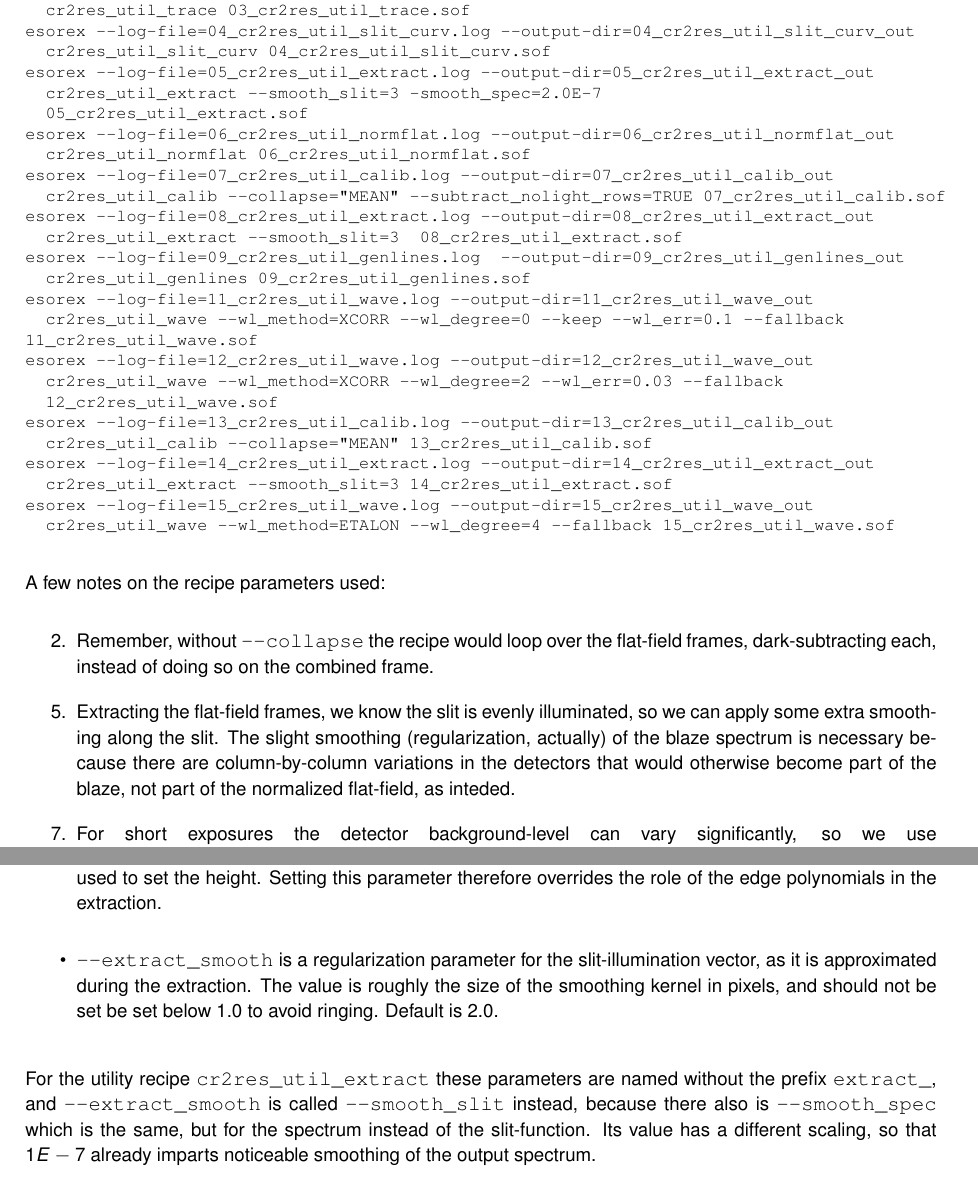
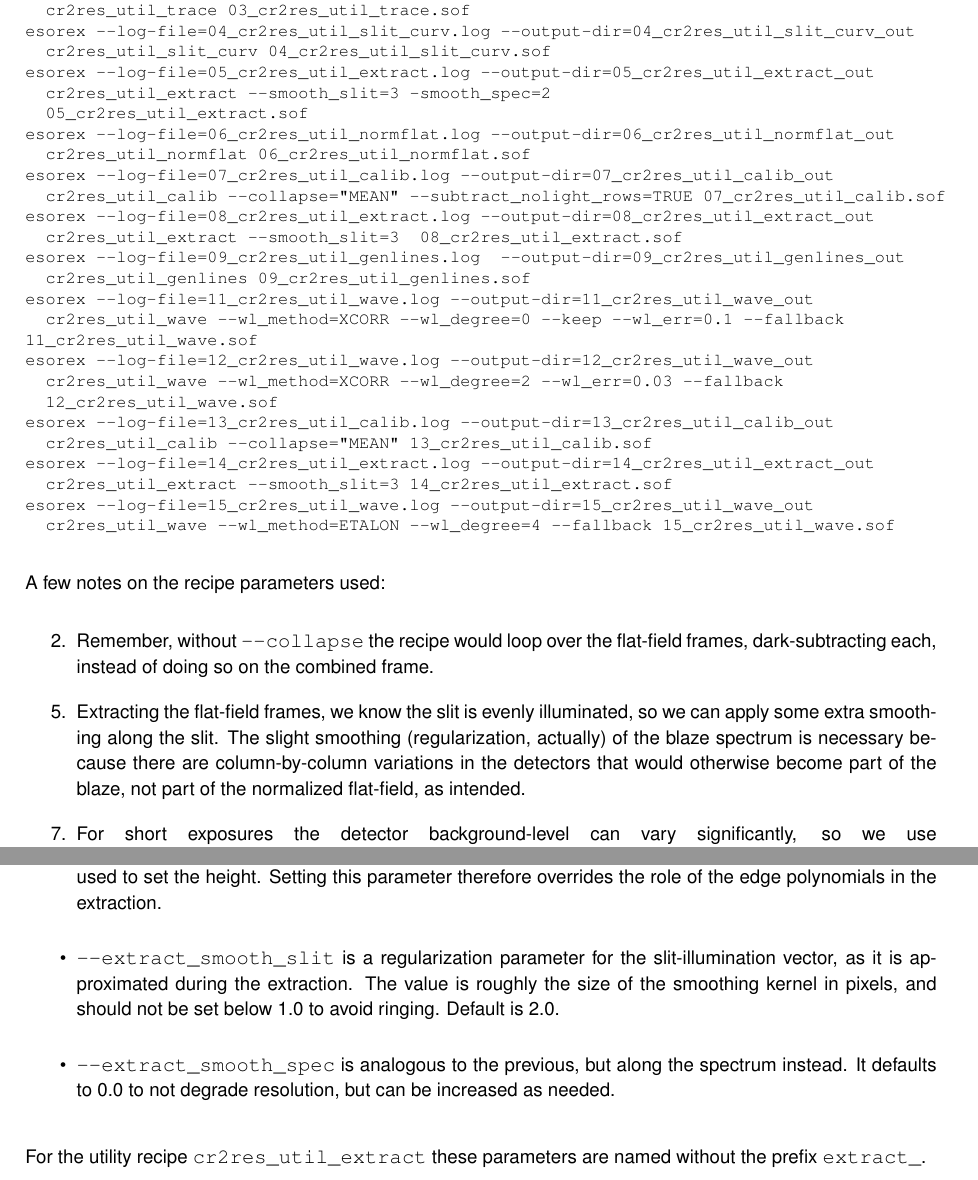
Before and after one commit to ivh/cr2rem, a LaTeX document (manual/cr2res-pipeline-manual.tex, which reads manual/cr2res_algorithms.tex, manual/cr2res_quickstart.tex): two parts of pages 34 and 39 of 104, joined at a grey line, cut so that both start at the same text. Compiled offline with pdfLaTeX.

Commit message:
user manual: fix smooth-slit parameters description
git-svn-id: http://svnhq2.hq.eso.org/p2/trunk/Pipelines/cr2re/cr2rem@269974 318c8218-2dab-440d-9263-6f70bac63e5b

```diff
--- a/manual/cr2res_algorithms.tex
+++ b/manual/cr2res_algorithms.tex
@@ -100,18 +100,17 @@ There are a few more parameters that influence the extraction:
     not set and the upper and lower edge polynomials of the trace are used to
     set the height. Setting this parameter therefore overrides the role of the
     edge polynomials in the extraction.
-    \item \verb!--extract_smooth! is a regularization parameter for the
+    \item \verb!--extract_smooth_slit! is a regularization parameter for the
     slit-illumination vector, as it is approximated during the extraction. The
     value is roughly the size of the smoothing kernel in pixels, and should not
-    be set be set below $1.0$ to avoid ringing. Default is $2.0$.
+    be set below $1.0$ to avoid ringing. Default is $2.0$.
+    \item \verb!--extract_smooth_spec! is analogous to the previous, but along
+    the spectrum instead. It defaults to $0.0$ to not degrade resolution, but
+    can be increased as needed.
 \end{itemize}
 
 For the utility recipe \verb!cr2res_util_extract! these parameters are named
-without the prefix \verb!extract_!, and \verb!--extract_smooth! is called
-\verb!--smooth_slit! instead, because there also is \verb!--smooth_spec! which
-is the same, but for the spectrum instead of the slit-function. Its value has a
-different scaling, so that $1E-7$ already imparts noticeable smoothing of the
-output spectrum.
+without the prefix \verb!extract_!.
 
 \subsection{Other extraction methods}
 \label{sec:otherextr}
--- a/manual/cr2res_quickstart.tex
+++ b/manual/cr2res_quickstart.tex
@@ -428,7 +428,7 @@ esorex --log-file=03_cr2res_util_trace.log --output-dir=03_cr2res_util_trace_out
 esorex --log-file=04_cr2res_util_slit_curv.log --output-dir=04_cr2res_util_slit_curv_out
   cr2res_util_slit_curv 04_cr2res_util_slit_curv.sof
 esorex --log-file=05_cr2res_util_extract.log --output-dir=05_cr2res_util_extract_out
-  cr2res_util_extract --smooth_slit=3 -smooth_spec=2.0E-7
+  cr2res_util_extract --smooth_slit=3 -smooth_spec=2
   05_cr2res_util_extract.sof
 esorex --log-file=06_cr2res_util_normflat.log --output-dir=06_cr2res_util_normflat_out
   cr2res_util_normflat 06_cr2res_util_normflat.sof
@@ -463,7 +463,7 @@ A few notes on the recipe parameters used:
   smoothing (regularization, actually) of the blaze spectrum is necessary
   because there are column-by-column variations in the detectors that would
   otherwise become part of the blaze, not part of the normalized flat-field, as
-  inteded.
+  intended.
   \item[7.] For short exposures the detector background-level can vary
   significantly, so we use \linebreak \verb! --subtract_nolight_rows! to somewhat improve
   on sub-optimal dark-subtraction.
```
Also changed, not shown: manual/cr2res_algorithms.tex (10 more changed lines).
